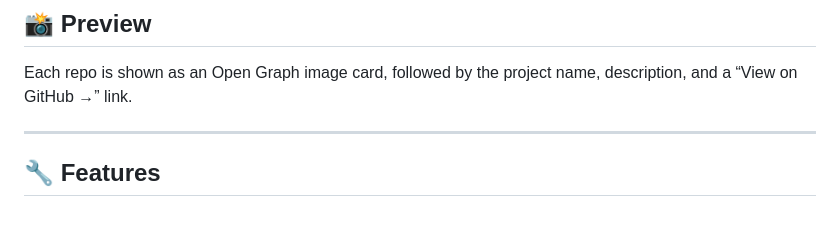
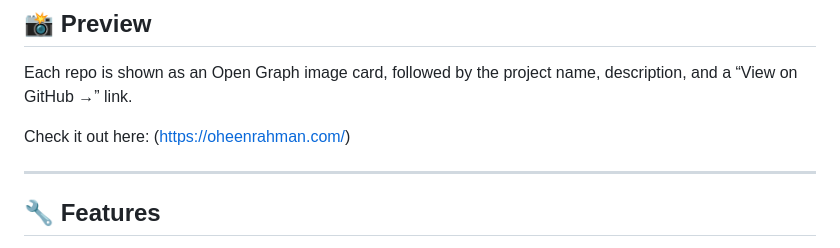
Before and after one commit to oheenrahman/GitHub-Project-Auto-Population-Slider, a Markdown page: README.md, the part around the change. Drawn GitHub-style; blank space fills up the shorter version.

```diff
--- a/README.md
+++ b/README.md
@@ -7,6 +7,8 @@ A lightweight, responsive component that fetches your latest GitHub repositories
 ## 📸 Preview
 
 Each repo is shown as an Open Graph image card, followed by the project name, description, and a “View on GitHub →” link.
+
+Check it out here: (https://oheenrahman.com/)
 
 ---
 
```
